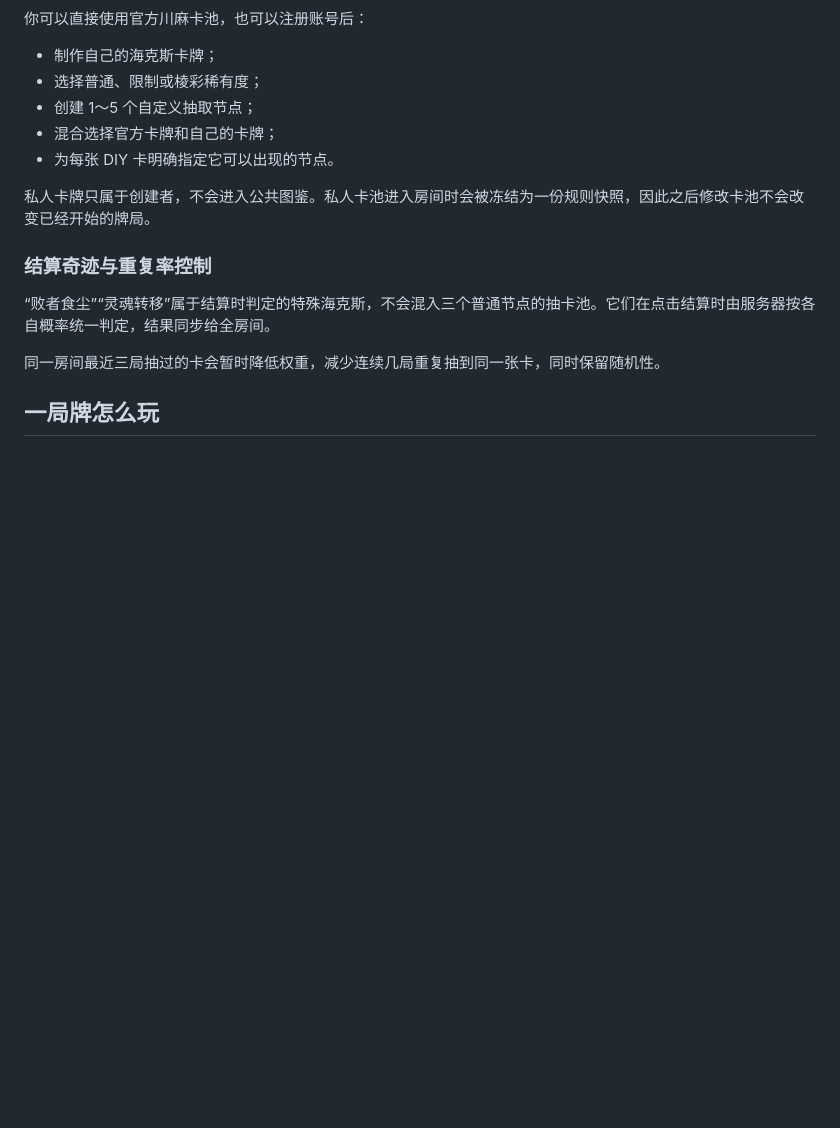
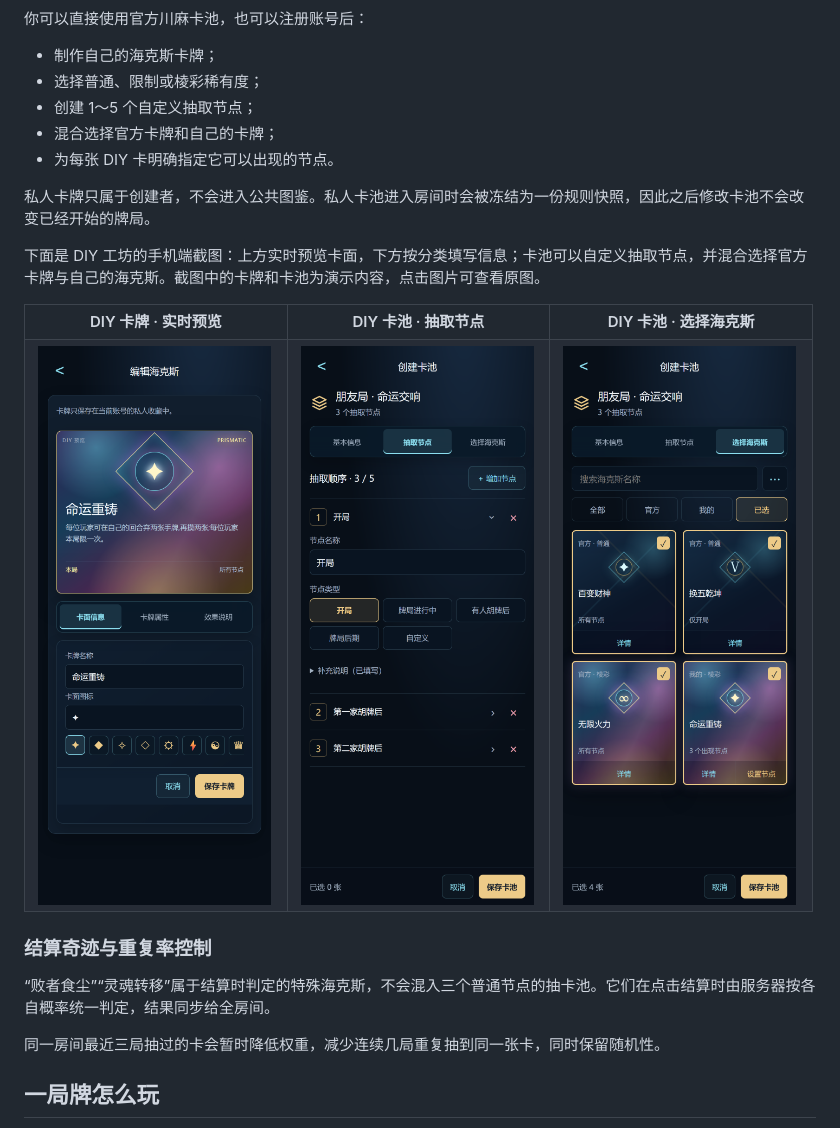
Before and after one commit to Fishbone23333/Hex_Mahjong, a Markdown page: README.md, the part around the change. Rendered like a GitHub page; pictures changed too: docs/images/studio/diy-card.png (added), docs/images/studio/diy-pool-cards.png (added), docs/images/studio/diy-pool-nodes.png (added); blank space fills up the shorter version.

Commit message:
Show DIY card and pool editors in README

```diff
--- a/README.md
+++ b/README.md
@@ -94,6 +94,21 @@
 - 为每张 DIY 卡明确指定它可以出现的节点。
 
 私人卡牌只属于创建者，不会进入公共图鉴。私人卡池进入房间时会被冻结为一份规则快照，因此之后修改卡池不会改变已经开始的牌局。
+
+下面是 DIY 工坊的手机端截图：上方实时预览卡面，下方按分类填写信息；卡池可以自定义抽取节点，并混合选择官方卡牌与自己的海克斯。截图中的卡牌和卡池为演示内容，点击图片可查看原图。
+
+<table>
+  <tr>
+    <th width="33%">DIY 卡牌 · 实时预览</th>
+    <th width="33%">DIY 卡池 · 抽取节点</th>
+    <th width="33%">DIY 卡池 · 选择海克斯</th>
+  </tr>
+  <tr>
+    <td><a href="docs/images/studio/diy-card.png"><img src="docs/images/studio/diy-card.png" alt="手机端 DIY 卡牌编辑器：实时卡面预览、卡面信息、图标预设与保存按钮" width="260"></a></td>
+    <td><a href="docs/images/studio/diy-pool-nodes.png"><img src="docs/images/studio/diy-pool-nodes.png" alt="手机端 DIY 卡池编辑器：设置抽取节点名称、类型与顺序，最多五个节点" width="260"></a></td>
+    <td><a href="docs/images/studio/diy-pool-cards.png"><img src="docs/images/studio/diy-pool-cards.png" alt="手机端 DIY 卡池选卡界面：混合选择官方卡牌与自己的海克斯，并设置 DIY 卡牌出现节点" width="260"></a></td>
+  </tr>
+</table>
 
 ### 结算奇迹与重复率控制
 
```
